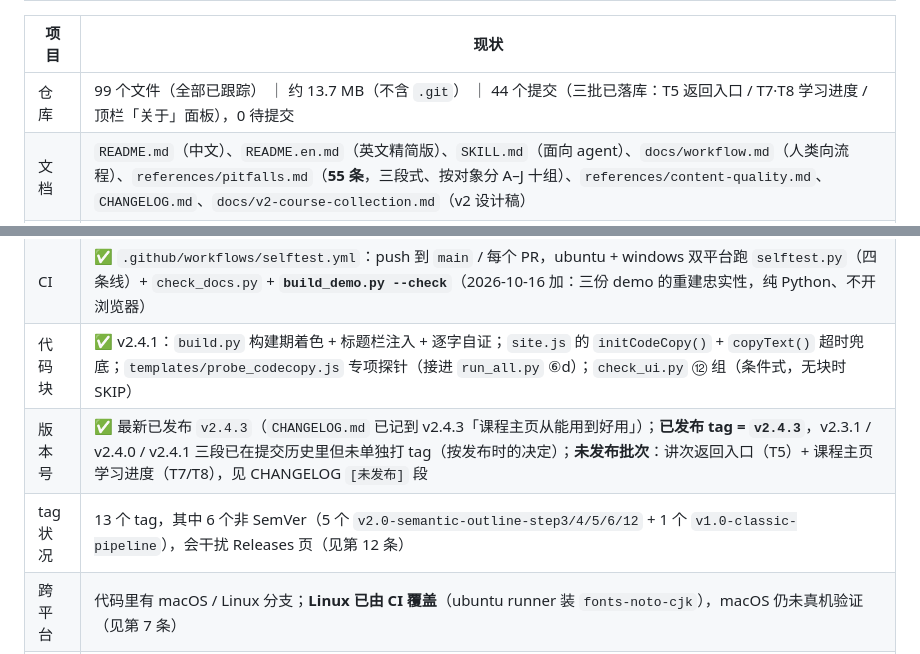
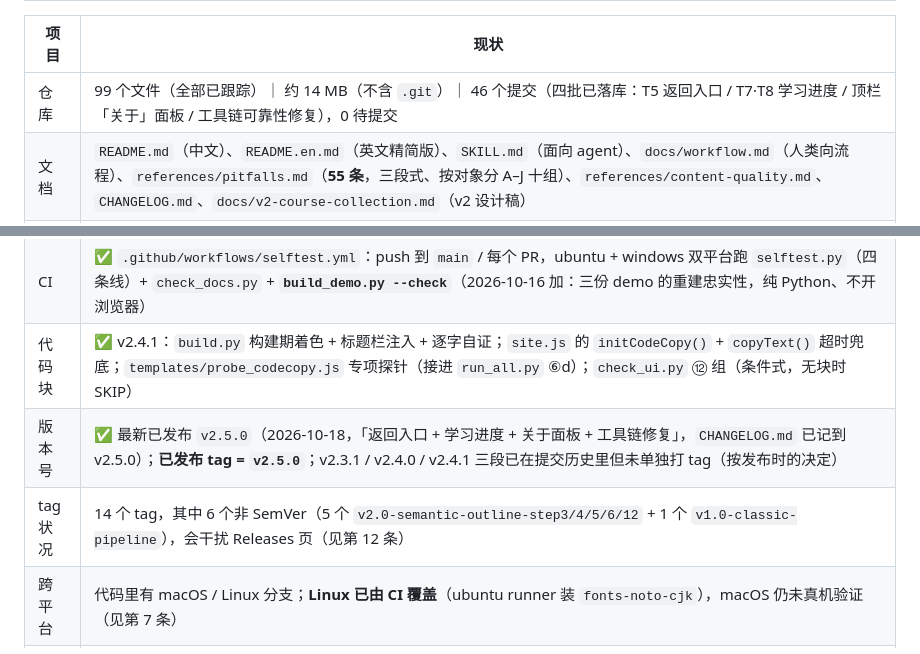
Before and after one commit to zzzhen-22/slides-annotated-html, a Markdown page: TODO.md, 2 parts joined by grey strips. GitHub-like rendering.

```diff
--- a/TODO.md
+++ b/TODO.md
@@ -13,7 +13,7 @@
 
 | 项目 | 现状 |
 |---|---|
-| 仓库 | 99 个文件（全部已跟踪） ｜ 约 13.7 MB（不含 `.git`） ｜ 44 个提交（三批已落库：T5 返回入口 / T7·T8 学习进度 / 顶栏「关于」面板），0 待提交 |
+| 仓库 | 99 个文件（全部已跟踪）｜ 约 14 MB（不含 `.git`）｜ 46 个提交（四批已落库：T5 返回入口 / T7·T8 学习进度 / 顶栏「关于」面板 / 工具链可靠性修复），0 待提交 |
 | 文档 | `README.md`（中文）、`README.en.md`（英文精简版）、`SKILL.md`（面向 agent）、`docs/workflow.md`（人类向流程）、`references/pitfalls.md`（**55 条**，三段式、按对象分 A–J 十组）、`references/content-quality.md`、`CHANGELOG.md`、`docs/v2-course-collection.md`（v2 设计稿） |
 | 图片资源 | ✅ 4 张（`docs/images/`：hero / overview / notes / course）——取景参数已固化在 `scripts/shoot_previews.py`，改完 demo 重跑即可（2026-10-16 加：此前是手工截的，实测已停在「没有字号按钮、目录没有『本讲要点』」的旧版上；2026-10-17 学习进度落地后再重截） |
 | 示例产物 | ✅ 在线 demo（`docs/demo/index.html`，1.22 MB）→ <https://zzzhen-22.github.io/slides-annotated-html/demo/>；**英文版**（`docs/demo-en/index.html`，1.22 MB）→ <https://zzzhen-22.github.io/slides-annotated-html/demo-en/>；**课程合集版**（`docs/demo-course/index.html`，0.68 MB）→ <https://zzzhen-22.github.io/slides-annotated-html/demo-course/>。三份都能由 `scripts/build_demo.py` 一键重建，源工程在 `examples/demo/`（课程 demo 的两讲是两份单讲 demo 的**预构建副本**） |
@@ -22,8 +22,8 @@
 | 自检体系 | ✅ 四条线：`selftest.py` = 机械路线 + 语义路线 + **课程路线**（v2.3.0 新增：两份真实产物组成两讲课 → 课程层体检 + **入口行为探针两发** + 反向注入）+ **文档口径**（`check_docs.py`，7 组断言）；**CI 已建**（第 3 条） |
 | CI | ✅ `.github/workflows/selftest.yml`：push 到 `main` / 每个 PR，ubuntu + windows 双平台跑 `selftest.py`（四条线）+ `check_docs.py` + **`build_demo.py --check`**（2026-10-16 加：三份 demo 的重建忠实性，纯 Python、不开浏览器） |
 | 代码块 | ✅ v2.4.1：`build.py` 构建期着色 + 标题栏注入 + 逐字自证；`site.js` 的 `initCodeCopy()` + `copyText()` 超时兜底；`templates/probe_codecopy.js` 专项探针（接进 `run_all.py` ⑥d）；`check_ui.py` ⑫ 组（条件式，无块时 SKIP） |
-| 版本号 | ✅ 最新已发布 `v2.4.3`（`CHANGELOG.md` 已记到 v2.4.3「课程主页从能用到好用」）；**已发布 tag = `v2.4.3`**，v2.3.1 / v2.4.0 / v2.4.1 三段已在提交历史里但未单独打 tag（按发布时的决定）；**未发布批次**：讲次返回入口（T5）+ 课程主页学习进度（T7/T8），见 CHANGELOG `[未发布]` 段 |
-| tag 状况 | 13 个 tag，其中 6 个非 SemVer（5 个 `v2.0-semantic-outline-step3/4/5/6/12` + 1 个 `v1.0-classic-pipeline`），会干扰 Releases 页（见第 12 条） |
+| 版本号 | ✅ 最新已发布 `v2.5.0`（2026-10-18，「返回入口 + 学习进度 + 关于面板 + 工具链修复」，`CHANGELOG.md` 已记到 v2.5.0）；**已发布 tag = `v2.5.0`**；v2.3.1 / v2.4.0 / v2.4.1 三段已在提交历史里但未单独打 tag（按发布时的决定） |
+| tag 状况 | 14 个 tag，其中 6 个非 SemVer（5 个 `v2.0-semantic-outline-step3/4/5/6/12` + 1 个 `v1.0-classic-pipeline`），会干扰 Releases 页（见第 12 条） |
 | 跨平台 | 代码里有 macOS / Linux 分支；**Linux 已由 CI 覆盖**（ubuntu runner 装 `fonts-noto-cjk`），macOS 仍未真机验证（见第 7 条） |
 | 文档口径 | ✅ 无已知漂移；`check_docs.py` 新增「pitfalls 裸计数」断言（第 1、13 条完成，`check_docs.py` 常驻把关） |
 
```
Also changed, not shown: other parts of TODO.md (+1 -1 lines), CHANGELOG.md (+7 -5 lines).
